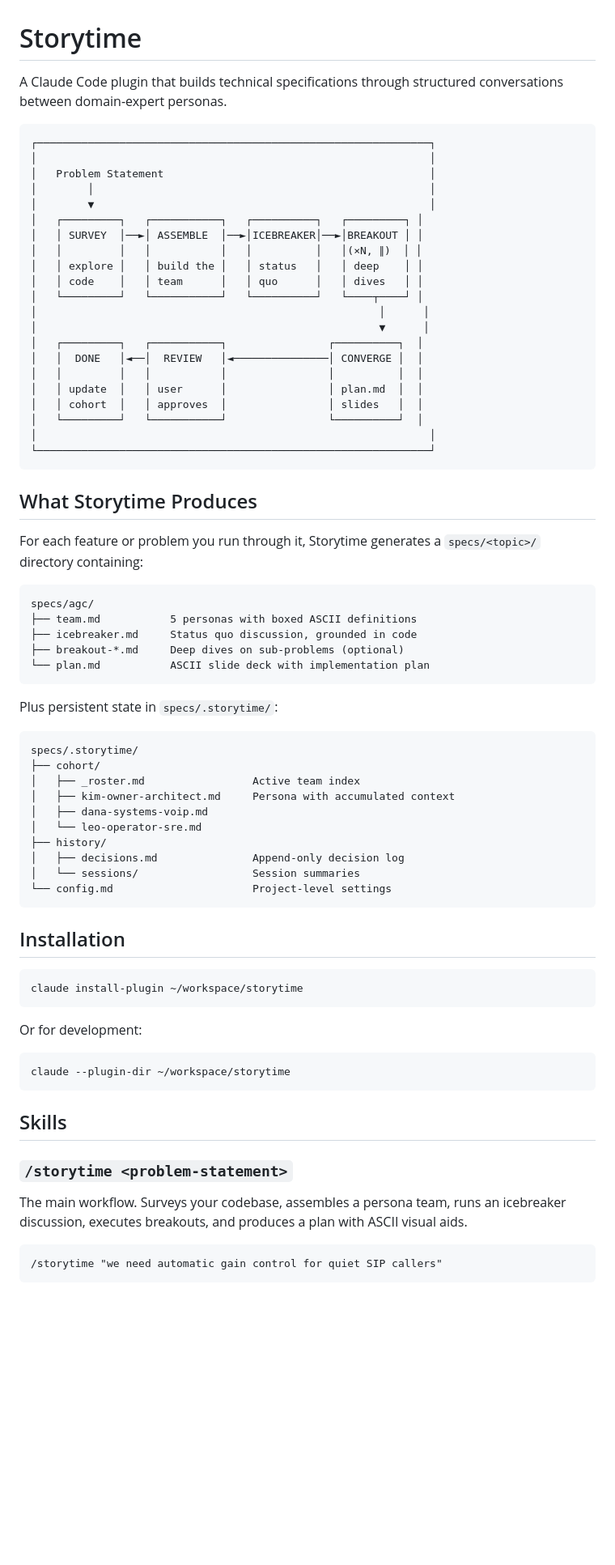
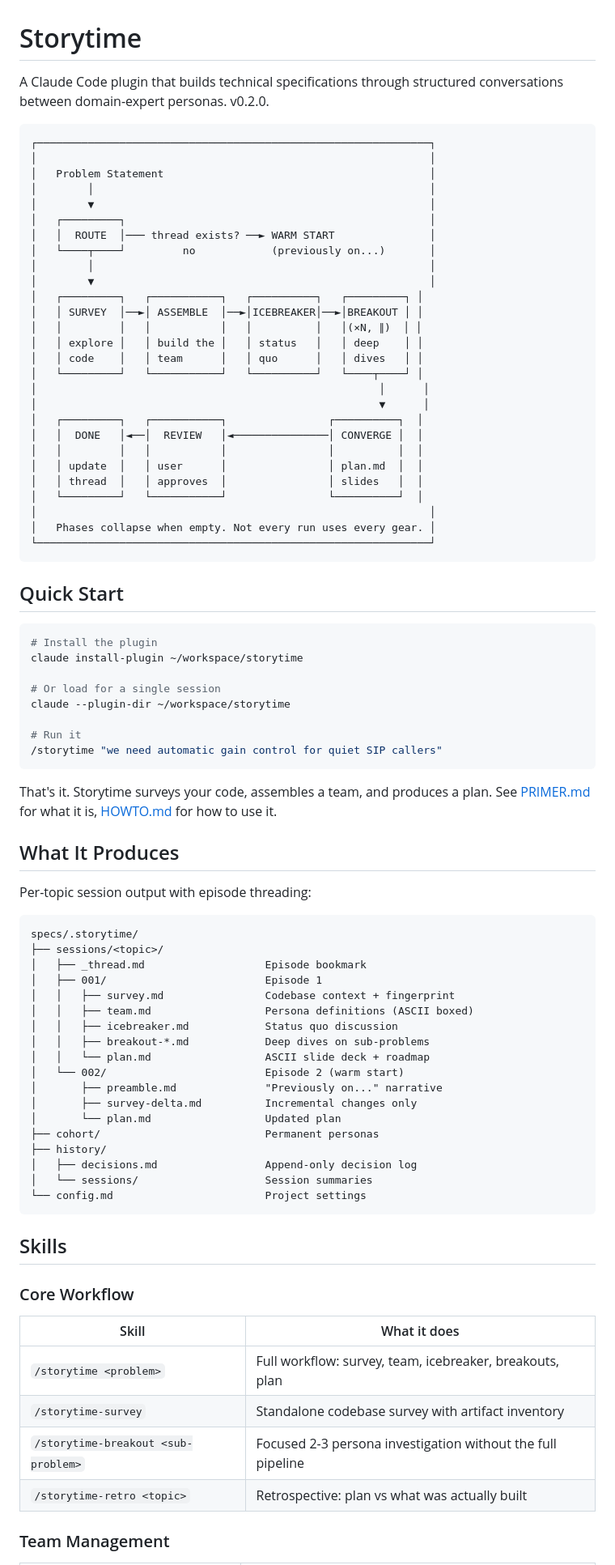
Before and after one commit to 1ps0/storytime, a Markdown page: README.md, the part around one of its changes. Shown at 81% size. GitHub-like rendering; blank space fills up the shorter version.

````diff
--- a/README.md
+++ b/README.md
@@ -1,12 +1,17 @@
 # Storytime
 
 A Claude Code plugin that builds technical specifications through
-structured conversations between domain-expert personas.
+structured conversations between domain-expert personas. v0.2.0.
 
 ```
 ┌──────────────────────────────────────────────────────────────┐
 │                                                              │
 │   Problem Statement                                          │
+│        │                                                     │
+│        ▼                                                     │
+│   ┌─────────┐                                                │
+│   │  ROUTE  │─── thread exists? ──► WARM START               │
+│   └────┬────┘         no            (previously on...)       │
 │        │                                                     │
 │        ▼                                                     │
 │   ┌─────────┐   ┌───────────┐   ┌──────────┐   ┌─────────┐ │
@@ -21,61 +26,65 @@ structured conversations between domain-expert personas.
 │   │  DONE   │◄──│  REVIEW   │◄───────────────│ CONVERGE │  │
 │   │         │   │           │                │          │  │
 │   │ update  │   │ user      │                │ plan.md  │  │
-│   │ cohort  │   │ approves  │                │ slides   │  │
+│   │ thread  │   │ approves  │                │ slides   │  │
 │   └─────────┘   └───────────┘                └──────────┘  │
 │                                                              │
+│   Phases collapse when empty. Not every run uses every gear. │
 └──────────────────────────────────────────────────────────────┘
 ```
 
-## What Storytime Produces
+## Quick Start
 
-For each feature or problem you run through it, Storytime generates
-a `specs/<topic>/` directory containing:
+```bash
+# Install the plugin
+claude install-plugin ~/workspace/storytime
 
-```
-specs/agc/
-├── team.md           5 personas with boxed ASCII definitions
-├── icebreaker.md     Status quo discussion, grounded in code
-├── breakout-*.md     Deep dives on sub-problems (optional)
-└── plan.md           ASCII slide deck with implementation plan
+# Or load for a single session
+claude --plugin-dir ~/workspace/storytime
+
+# Run it
+/storytime "we need automatic gain control for quiet SIP callers"
 ```
 
-Plus persistent state in `specs/.storytime/`:
+That's it. Storytime surveys your code, assembles a team, and produces a
+plan. See [PRIMER.md](PRIMER.md) for what it is, [HOWTO.md](HOWTO.md)
+for how to use it.
+
+## What It Produces
+
+Per-topic session output with episode threading:
 
 ```
 specs/.storytime/
-├── cohort/
-│   ├── _roster.md                 Active team index
-│   ├── kim-owner-architect.md     Persona with accumulated context
-│   ├── dana-systems-voip.md
-│   └── leo-operator-sre.md
+├── sessions/<topic>/
+│   ├── _thread.md                   Episode bookmark
+│   ├── 001/                         Episode 1
+│   │   ├── survey.md                Codebase context + fingerprint
+│   │   ├── team.md                  Persona definitions (ASCII boxed)
+│   │   ├── icebreaker.md            Status quo discussion
+│   │   ├── breakout-*.md            Deep dives on sub-problems
+│   │   └── plan.md                  ASCII slide deck + roadmap
+│   └── 002/                         Episode 2 (warm start)
+│       ├── preamble.md              "Previously on..." narrative
+│       ├── survey-delta.md          Incremental changes only
+│       └── plan.md                  Updated plan
+├── cohort/                          Permanent personas
 ├── history/
-│   ├── decisions.md               Append-only decision log
-│   └── sessions/                  Session summaries
-└── config.md                      Project-level settings
-```
-
-## Installation
-
-```bash
-claude install-plugin ~/workspace/storytime
-```
-
-Or for development:
-
-```bash
-claude --plugin-dir ~/workspace/storytime
+│   ├── decisions.md                 Append-only decision log
+│   └── sessions/                    Session summaries
+└── config.md                        Project settings
 ```
 
 ## Skills
 
-### `/storytime <problem-statement>`
+### Core Workflow
 
-The main workflow. Surveys your codebase, assembles a persona team,
-runs an icebreaker discussion, executes breakouts, and produces a
-plan with ASCII visual aids.
+| Skill | What it does |
+|-------|-------------|
+| `/storytime <problem>` | Full workflow: survey, team, icebreaker, breakouts, plan |
+| `/storytime-survey` | Standalone codebase survey with artifact inventory |
+| `/storytime-breakout <sub-problem>` | Focused 2-3 persona investigation without the full pipeline |
+| `/storytime-retro <topic>` | Retrospective: plan vs what was actually built |
 
-```
-/storytime "we need automatic gain control for quiet SIP callers"
-```
+### Team Management
 
````
Also changed, not shown: other parts of README.md (+68 -101 lines), HOWTO.md (added, +343 -0 lines), PRIMER.md (added, +140 -0 lines).
